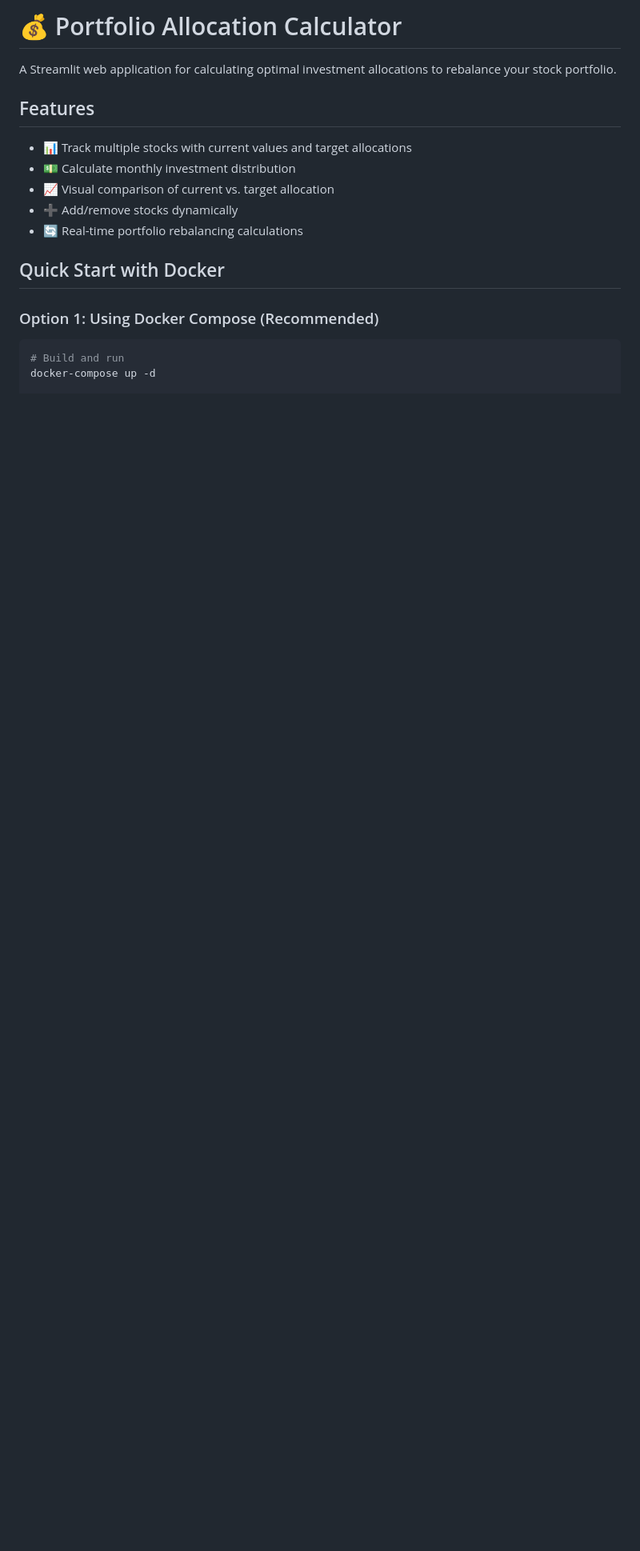
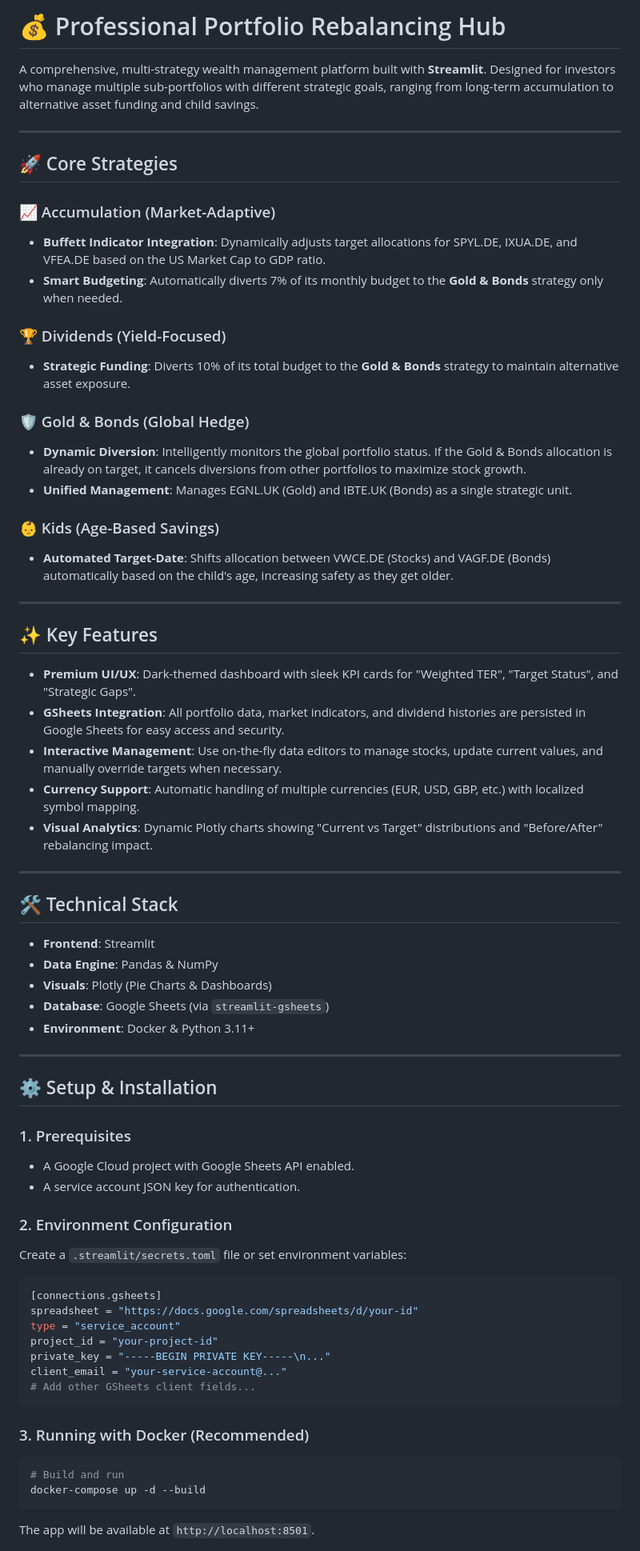
Before and after one commit to anacoelho92/portfolio-rebalancing, a Markdown page: README.md, the part around one of its changes. Shown at 80% size. Drawn GitHub-style; blank space fills up the shorter version.

Commit message:
docs: rewrite README to reflect professional portfolio management features and GSheets integration

````diff
--- a/README.md
+++ b/README.md
@@ -1,20 +1,70 @@
-# 💰 Portfolio Allocation Calculator
+# 💰 Professional Portfolio Rebalancing Hub
 
-A Streamlit web application for calculating optimal investment allocations to rebalance your stock portfolio.
+A comprehensive, multi-strategy wealth management platform built with **Streamlit**. Designed for investors who manage multiple sub-portfolios with different strategic goals, ranging from long-term accumulation to alternative asset funding and child savings.
 
-## Features
+---
 
-- 📊 Track multiple stocks with current values and target allocations
-- 💵 Calculate monthly investment distribution
-- 📈 Visual comparison of current vs. target allocation
-- ➕ Add/remove stocks dynamically
-- 🔄 Real-time portfolio rebalancing calculations
+## 🚀 Core Strategies
 
-## Quick Start with Docker
+### 📈 Accumulation (Market-Adaptive)
+- **Buffett Indicator Integration**: Dynamically adjusts target allocations for SPYL.DE, IXUA.DE, and VFEA.DE based on the US Market Cap to GDP ratio.
+- **Smart Budgeting**: Automatically diverts 7% of its monthly budget to the **Gold & Bonds** strategy only when needed.
 
-### Option 1: Using Docker Compose (Recommended)
+### 🏆 Dividends (Yield-Focused)
+- **Strategic Funding**: Diverts 10% of its total budget to the **Gold & Bonds** strategy to maintain alternative asset exposure.
 
+### 🛡️ Gold & Bonds (Global Hedge)
+- **Dynamic Diversion**: Intelligently monitors the global portfolio status. If the Gold & Bonds allocation is already on target, it cancels diversions from other portfolios to maximize stock growth.
+- **Unified Management**: Manages EGNL.UK (Gold) and IBTE.UK (Bonds) as a single strategic unit.
+
+### 👶 Kids (Age-Based Savings)
+- **Automated Target-Date**: Shifts allocation between VWCE.DE (Stocks) and VAGF.DE (Bonds) automatically based on the child's age, increasing safety as they get older.
+
+---
+
+## ✨ Key Features
+
+- **Premium UI/UX**: Dark-themed dashboard with sleek KPI cards for "Weighted TER", "Target Status", and "Strategic Gaps".
+- **GSheets Integration**: All portfolio data, market indicators, and dividend histories are persisted in Google Sheets for easy access and security.
+- **Interactive Management**: Use on-the-fly data editors to manage stocks, update current values, and manually override targets when necessary.
+- **Currency Support**: Automatic handling of multiple currencies (EUR, USD, GBP, etc.) with localized symbol mapping.
+- **Visual Analytics**: Dynamic Plotly charts showing "Current vs Target" distributions and "Before/After" rebalancing impact.
+
+---
+
+## 🛠️ Technical Stack
+
+- **Frontend**: Streamlit
+- **Data Engine**: Pandas & NumPy
+- **Visuals**: Plotly (Pie Charts & Dashboards)
+- **Database**: Google Sheets (via `streamlit-gsheets`)
+- **Environment**: Docker & Python 3.11+
+
+---
+
+## ⚙️ Setup & Installation
+
+### 1. Prerequisites
+- A Google Cloud project with Google Sheets API enabled.
+- A service account JSON key for authentication.
+
+### 2. Environment Configuration
+Create a `.streamlit/secrets.toml` file or set environment variables:
+
+```toml
+[connections.gsheets]
+spreadsheet = "https://docs.google.com/spreadsheets/d/your-id"
+type = "service_account"
+project_id = "your-project-id"
+private_key = "-----BEGIN PRIVATE KEY-----\n..."
+client_email = "your-service-account@..."
+# Add other GSheets client fields...
+```
+
+### 3. Running with Docker (Recommended)
 ```bash
 # Build and run
-docker-compose up -d
+docker-compose up -d --build
+```
+The app will be available at `http://localhost:8501`.
 
````
Also changed, not shown: other parts of README.md (+8 -225 lines).
